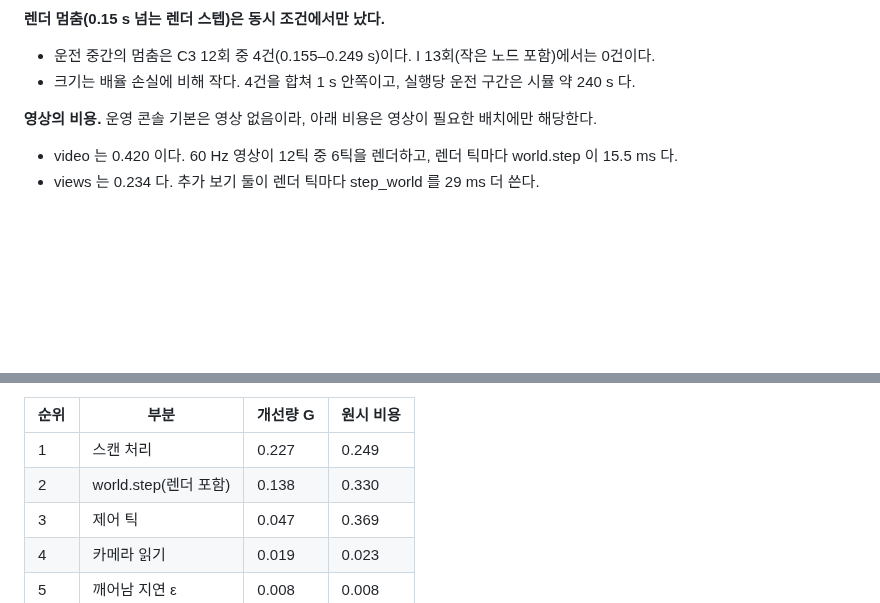
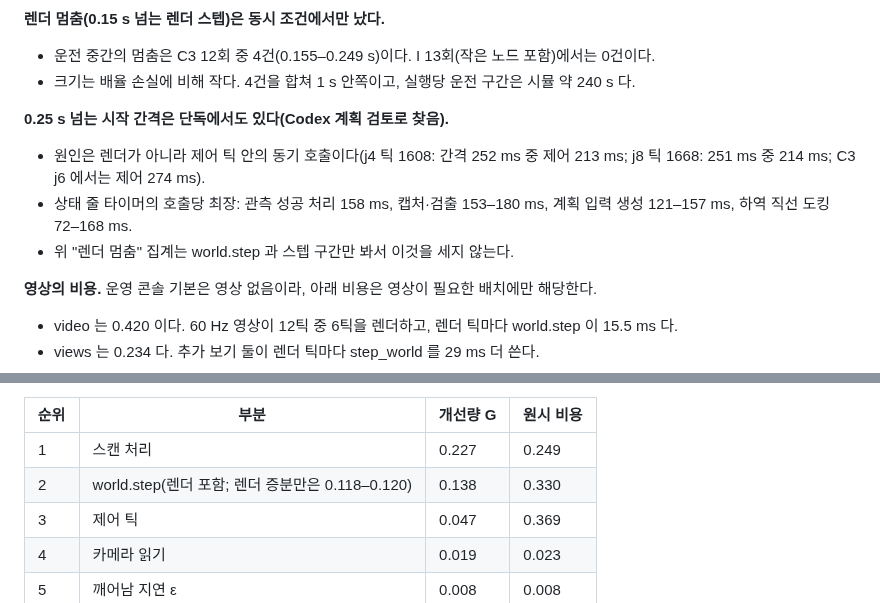
Before and after one commit to lightminn/forklift, a Markdown page: docs/validation/2026-11-08-realtime-baseline.md, 2 parts joined by grey strips. Drawn GitHub-style; blank space fills up the shorter version.

Commit message:
docs: realtime baseline results -- the 0.25 s start gaps of the control tick's synchronous calls (single session too) and the render-only share of the world.step gain
Co-Authored-By: Claude Opus 5.5 <noreply@anthropic.com>

```diff
--- a/docs/validation/2026-11-08-realtime-baseline.md
+++ b/docs/validation/2026-11-08-realtime-baseline.md
@@ -25,6 +25,11 @@
 **렌더 멈춤(0.15 s 넘는 렌더 스텝)은 동시 조건에서만 났다.**
 - 운전 중간의 멈춤은 C3 12회 중 4건(0.155–0.249 s)이다. I 13회(작은 노드 포함)에서는 0건이다.
 - 크기는 배율 손실에 비해 작다. 4건을 합쳐 1 s 안쪽이고, 실행당 운전 구간은 시뮬 약 240 s 다.
+
+**0.25 s 넘는 시작 간격은 단독에서도 있다(Codex 계획 검토로 찾음).**
+- 원인은 렌더가 아니라 제어 틱 안의 동기 호출이다(j4 틱 1608: 간격 252 ms 중 제어 213 ms; j8 틱 1668: 251 ms 중 214 ms; C3 j6 에서는 제어 274 ms).
+- 상태 줄 타이머의 호출당 최장: 관측 성공 처리 158 ms, 캡처·검출 153–180 ms, 계획 입력 생성 121–157 ms, 하역 직선 도킹 72–168 ms.
+- 위 "렌더 멈춤" 집계는 world.step 과 스텝 구간만 봐서 이것을 세지 않는다.
 
 **영상의 비용.** 운영 콘솔 기본은 영상 없음이라, 아래 비용은 영상이 필요한 배치에만 해당한다.
 - video 는 0.420 이다. 60 Hz 영상이 12틱 중 6틱을 렌더하고, 렌더 틱마다 world.step 이 15.5 ms 다.
@@ -92,7 +97,7 @@
 | 순위 | 부분 | 개선량 G | 원시 비용 |
 |---|---|---|---|
 | 1 | 스캔 처리 | 0.227 | 0.249 |
-| 2 | world.step(렌더 포함) | 0.138 | 0.330 |
+| 2 | world.step(렌더 포함; 렌더 증분만은 0.118–0.120) | 0.138 | 0.330 |
 | 3 | 제어 틱 | 0.047 | 0.369 |
 | 4 | 카메라 읽기 | 0.019 | 0.023 |
 | 5 | 깨어남 지연 ε | 0.008 | 0.008 |
```
